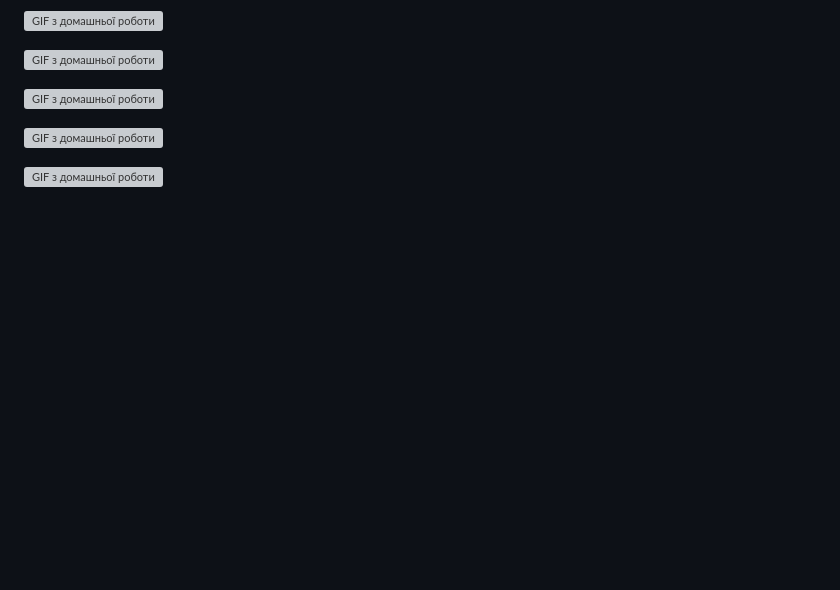
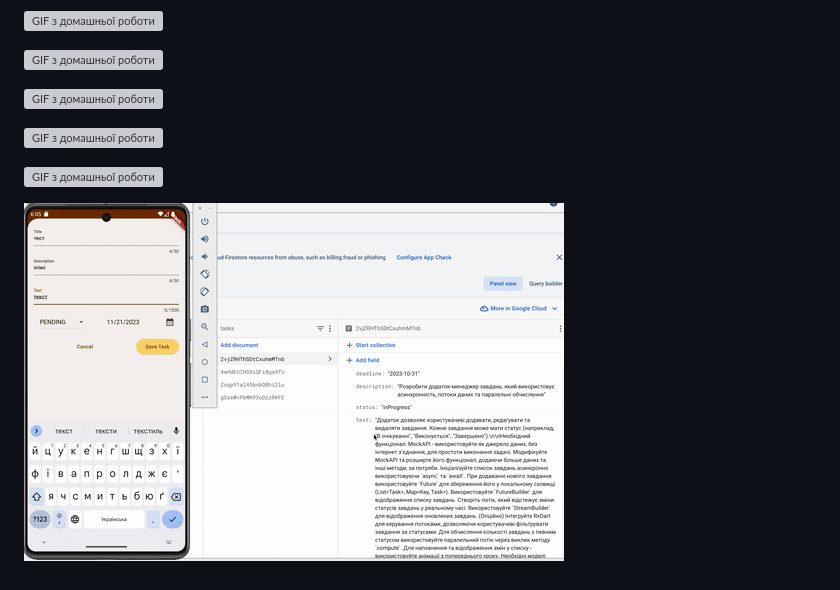
Before and after one commit to KostiantynSoltys/flutter_course, a Markdown page: README.md, the part around the change. Rendered like a GitHub page; pictures changed too: lesson14.gif (added); blank space fills up the shorter version; grey boxes are pictures that could not be loaded.

Commit message:
Homework lesson 14

```diff
--- a/README.md
+++ b/README.md
@@ -25,3 +25,5 @@ Every day there will be a small post about one of the personalities of Ukrainian
 ![GIF з домашньої роботи](lesson10.gif)
 
 ![GIF з домашньої роботи](lesson12.gif)
+
+![GIF з домашньої роботи](lesson14.gif)
```
Also changed, not shown: 8 other files.
